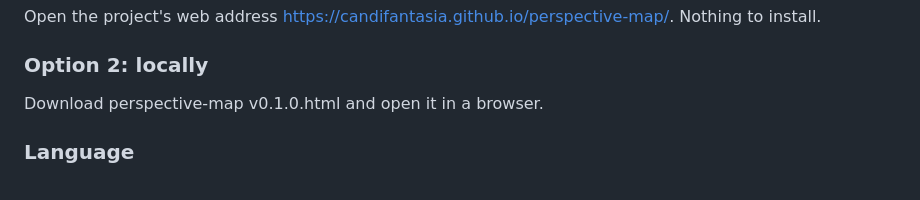
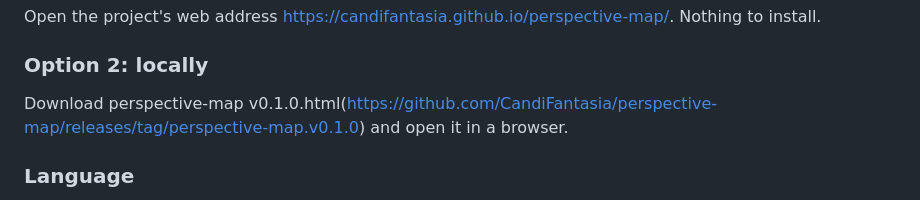
Before and after one commit to CandiFantasia/perspective-map, a Markdown page: README.md, the part around the change. GitHub-like rendering.

```diff
--- a/README.md
+++ b/README.md
@@ -39,7 +39,7 @@ Open the project's web address https://candifantasia.github.io/perspective-map/.
 
 ### Option 2: locally
 
-Download perspective-map v0.1.0.html and open it in a browser.
+Download perspective-map v0.1.0.html(https://github.com/CandiFantasia/perspective-map/releases/tag/perspective-map.v0.1.0) and open it in a browser.
 
 ### Language
 
```
